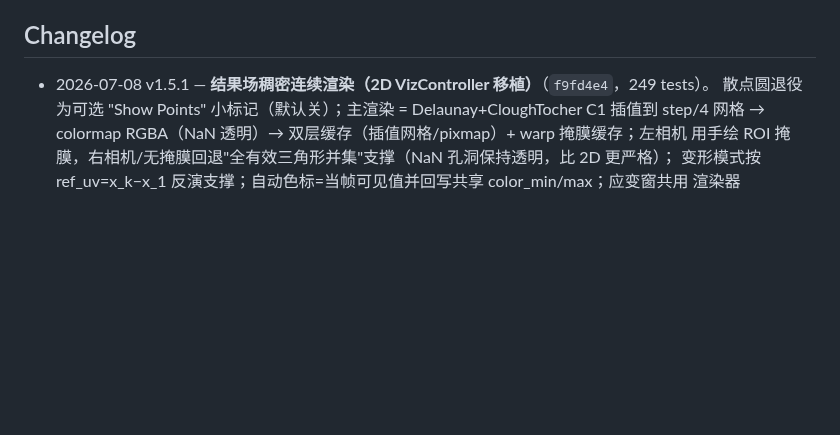
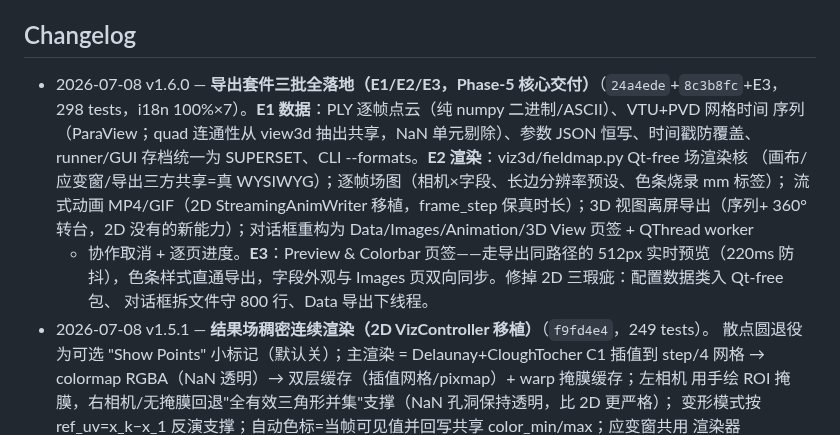
Before and after one commit to zachtong/pyALDIC-3D, a Markdown page: docs/architecture/00_INDEX.md, the part around the change. GitHub-like rendering; blank space fills up the shorter version.

Commit message:
docs(index): v1.6.0 changelog — export suite E1/E2/E3

```diff
--- a/docs/architecture/00_INDEX.md
+++ b/docs/architecture/00_INDEX.md
@@ -64,6 +64,16 @@
 
 ## Changelog
 
+- 2026-07-08 v1.6.0 — **导出套件三批全落地（E1/E2/E3，Phase-5 核心交付）**（`24a4ede`+`8c3b8fc`+E3，
+  298 tests，i18n 100%×7）。**E1 数据**：PLY 逐帧点云（纯 numpy 二进制/ASCII）、VTU+PVD 网格时间
+  序列（ParaView；quad 连通性从 view3d 抽出共享，NaN 单元剔除）、参数 JSON 恒写、时间戳防覆盖、
+  runner/GUI 存档统一为 SUPERSET、CLI --formats。**E2 渲染**：viz3d/fieldmap.py Qt-free 场渲染核
+  （画布/应变窗/导出三方共享=真 WYSIWYG）；逐帧场图（相机×字段、长边分辨率预设、色条烧录 mm 标签）；
+  流式动画 MP4/GIF（2D StreamingAnimWriter 移植，frame_step 保真时长）；3D 视图离屏导出（序列+
+  360° 转台，2D 没有的新能力）；对话框重构为 Data/Images/Animation/3D View 页签 + QThread worker
+  + 协作取消 + 逐页进度。**E3**：Preview & Colorbar 页签——走导出同路径的 512px 实时预览（220ms
+  防抖），色条样式直通导出，字段外观与 Images 页双向同步。修掉 2D 三瑕疵：配置数据类入 Qt-free 包、
+  对话框拆文件守 800 行、Data 导出下线程。
 - 2026-07-08 v1.5.1 — **结果场稠密连续渲染（2D VizController 移植）**（`f9fd4e4`，249 tests）。
   散点圆退役为可选 "Show Points" 小标记（默认关）；主渲染 = Delaunay+CloughTocher C1 插值到
   step/4 网格 → colormap RGBA（NaN 透明）→ 双层缓存（插值网格/pixmap）+ warp 掩膜缓存；左相机
```
